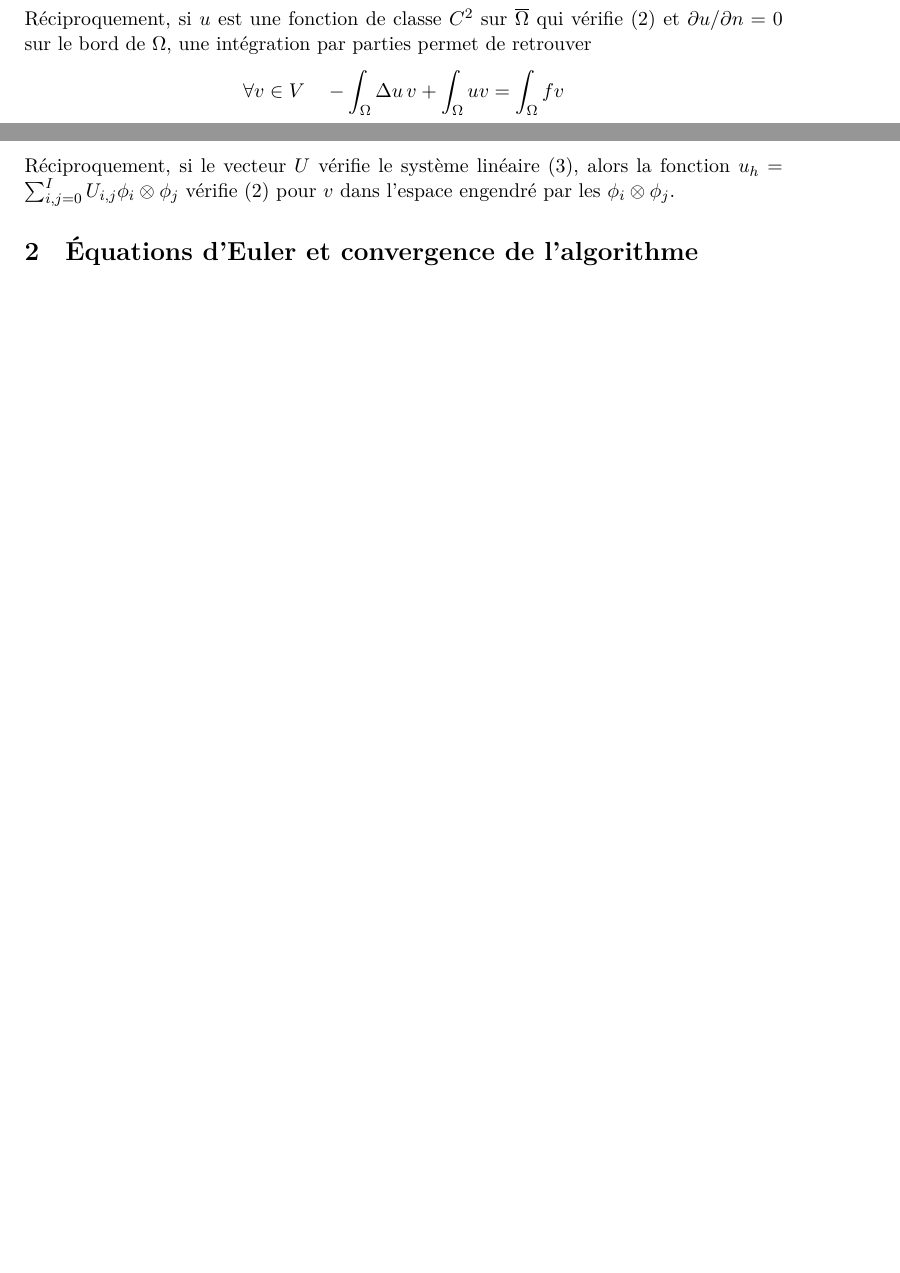
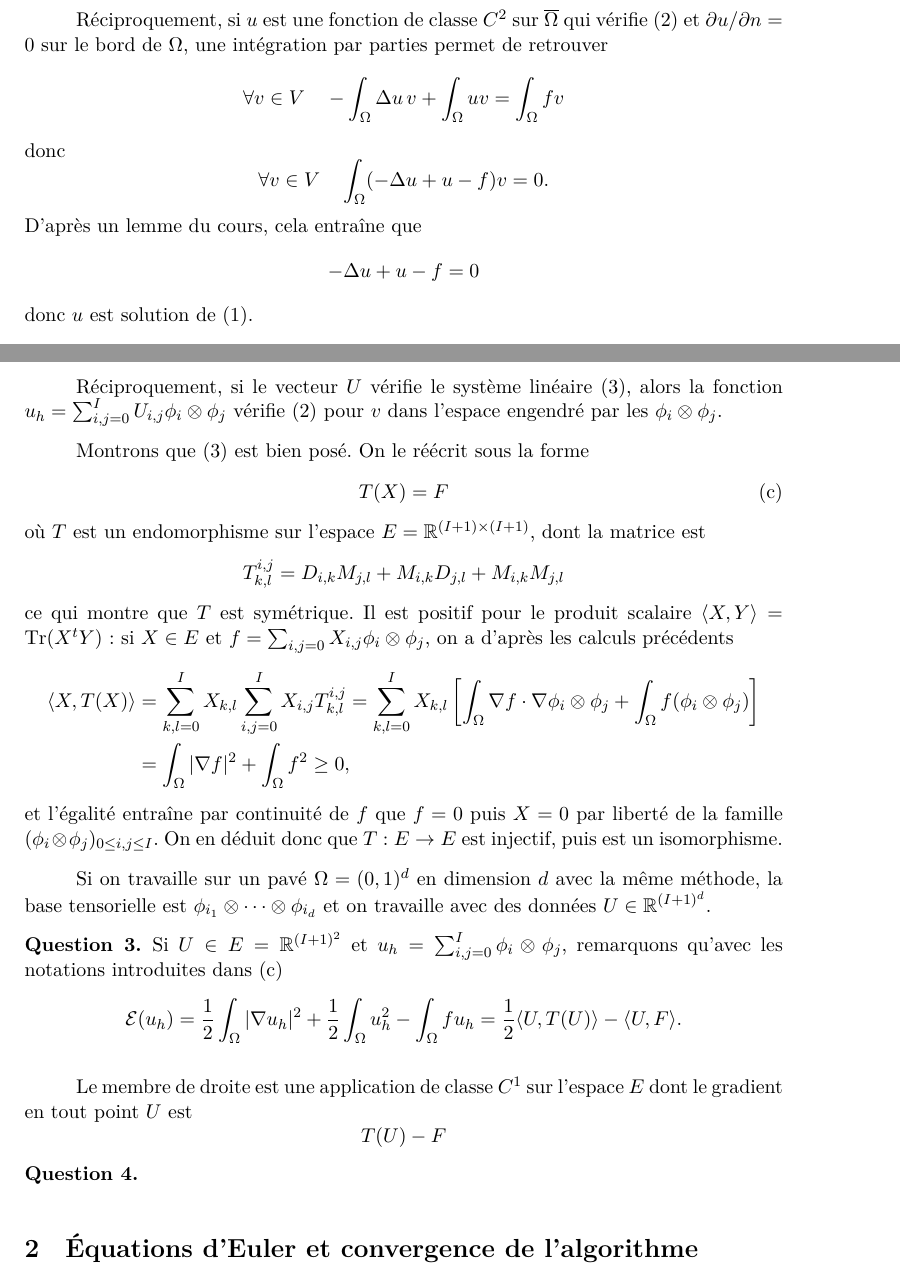
Before and after one commit to ManifoldFR/map411-project, a LaTeX document (rapport.tex): two parts of pages 1 and 2 of 2 before the commit and two parts of pages 2 and 3 of 3 after it, joined at a grey line, cut so that both start at the same text, the shorter picture padded with empty space. Compiled offline with XeLaTeX.

Commit message:
Up to question 3

```diff
--- a/rapport.tex
+++ b/rapport.tex
@@ -75,7 +95,12 @@ Réciproquement, si $u$ est une fonction de classe $C^2$ sur $\overline\Omega$ q
 \[
 \forall v\in V\quad  -\int_\Omega \Delta u\, v + \int_\Omega uv = \int_\Omega fv
 \]
-
+donc
+\[
+\forall v\in V\quad \int_\Omega (-\Delta u + u -f)v = 0.
+\]
+D'après un lemme du cours, cela entraîne que\[ -\Delta u+ u -f = 0  \]
+donc $u$ est solution de \eqref{eqLapl}.
 
 \end{ques}
 
@@ -126,11 +147,44 @@ En supposant que $u_h$ est une solution de \eqref{laplVar}, sommer \eqref{eq:a}
 
 Réciproquement, si le vecteur $U$ vérifie le système linéaire \eqref{laplDiscr}, alors la fonction $u_h = \sum_{i,j=0}^{I}U_{i,j}\phi_i\otimes\phi_j$ vérifie \eqref{laplVar} pour $v$ dans l'espace engendré par les $\phi_i\otimes\phi_j$.
 
+Montrons que \eqref{laplDiscr} est bien posé. On le réécrit sous la forme
+\begin{equation}\tag{c}\label{laplComp}
+T(X) = F
+\end{equation}
+où $T$ est un endomorphisme sur l'espace $E=\RR^{(I+1)\times(I+1)}$, dont la matrice est
+\[
+T_{k,l}^{i,j} = D_{i,k}M_{j,l} + M_{i,k}D_{j,l} + M_{i,k}M_{j,l}
+\]
+ce qui montre que $T$ est symétrique. Il est positif pour le produit scalaire $\langle X,Y\rangle = \Tr(X^tY)$ : si $X\in E$ et $f = \sum_{i,j=0}X_{i,j}\phi_i\otimes\phi_j$, on a d'après les calculs précédents
+\begin{align*}
+\langle X,T(X)\rangle &= \sum_{k,l=0}^IX_{k,l}\sum_{i,j=0}^IX_{i,j}T_{k,l}^{i,j}
+=
+\sum_{k,l=0}^IX_{k,l}\left[\int_\Omega \nabla f\cdot \nabla \phi_i\otimes\phi_j + \int_\Omega f(\phi_i\otimes\phi_j) \right] \\
+&= \int_\Omega |\nabla f|^2 + \int_\Omega f^2 \geq 0,
+\end{align*}
+et l'égalité entraîne par continuité de $f$ que $f = 0$ puis $X = 0$ par liberté de la famille $(\phi_i\otimes\phi_j)_{0\leq i,j\leq I}$. On en déduit donc que $T:E\rightarrow E$ est injectif, puis est un isomorphisme.
 
+Si on travaille sur un pavé $\Omega = (0,1)^d$ en dimension $d$ avec la même méthode, la base tensorielle est $\phi_{i_1}\otimes\cdots\otimes\phi_{i_d}$ et on travaille avec des données $U \in \RR^{(I+1)^d}$.
 
 \end{ques}
 
 
+\begin{ques}
+Si $U\in E=\RR^{(I+1)^2}$ et $u_h = \sum_{i,j=0}^I\phi_i\otimes\phi_j$, remarquons qu'avec les notations introduites dans \eqref{laplComp}
+\[
+\mathcal{E}(u_h) = \frac 12\int_\Omega |\nabla u_h|^2 + \frac 12\int_\Omega u_h^2 - \int_\Omega fu_h = \frac 12\langle U,T(U)\rangle - \langle U,F\rangle.
+\]
+
+Le membre de droite est une application de classe $C^1$ sur l'espace $E$ dont le gradient en tout point $U$ est
+\[
+T(U) - F
+\]
+\end{ques}
+
+
+\begin{ques}
+
+\end{ques}
 
 
 
```
Also changed, not shown: rapport.pdf, rapport.tex (26 more changed lines), 1 other file.
